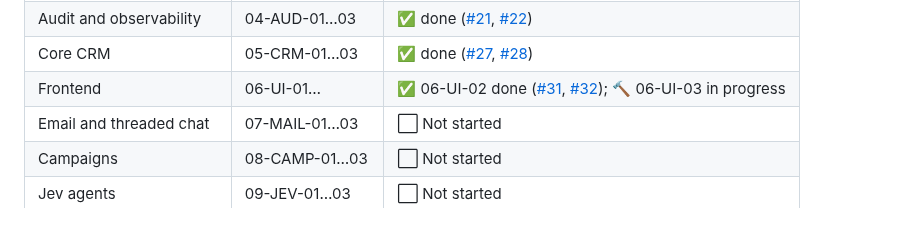
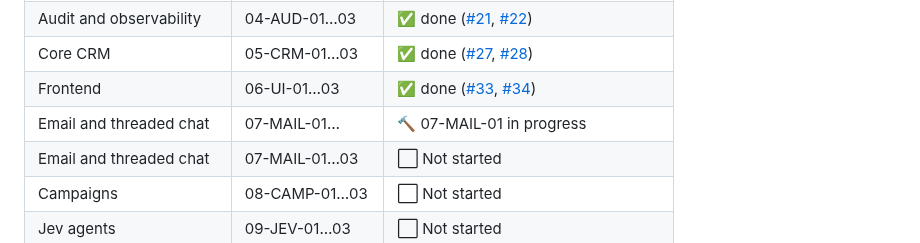
Before and after one commit to Gane2506/rust-crm, a Markdown page: README.md, the part around the change. Drawn GitHub-style.

Commit message:
06-UI-03 DONE (PR #34); 07-MAIL-01 IN_PROGRESS (issue #35)

```diff
--- a/README.md
+++ b/README.md
@@ -232,7 +232,8 @@ and merge happens on green CI plus review. Follow along via
 | Identity and RBAC | 03-SEC-01…03 | ✅ done ([#11](https://github.com/Gane2506/rust-crm/issues/11), [#12](https://github.com/Gane2506/rust-crm/pull/12); [#13](https://github.com/Gane2506/rust-crm/issues/13), [#14](https://github.com/Gane2506/rust-crm/pull/14); [#15](https://github.com/Gane2506/rust-crm/issues/15), [#16](https://github.com/Gane2506/rust-crm/pull/16)) |
 | Audit and observability | 04-AUD-01…03 | ✅ done ([#21](https://github.com/Gane2506/rust-crm/issues/21), [#22](https://github.com/Gane2506/rust-crm/pull/22)) |
 | Core CRM | 05-CRM-01…03 | ✅ done ([#27](https://github.com/Gane2506/rust-crm/issues/27), [#28](https://github.com/Gane2506/rust-crm/pull/28)) |
-| Frontend | 06-UI-01… | ✅ 06-UI-02 done ([#31](https://github.com/Gane2506/rust-crm/issues/31), [#32](https://github.com/Gane2506/rust-crm/pull/32)); 🔨 06-UI-03 in progress |
+| Frontend | 06-UI-01…03 | ✅ done ([#33](https://github.com/Gane2506/rust-crm/issues/33), [#34](https://github.com/Gane2506/rust-crm/pull/34)) |
+| Email and threaded chat | 07-MAIL-01… | 🔨 07-MAIL-01 in progress |
 | Email and threaded chat | 07-MAIL-01…03 | ⬜ Not started |
 | Campaigns | 08-CAMP-01…03 | ⬜ Not started |
 | Jev agents | 09-JEV-01…03 | ⬜ Not started |
```
Also changed, not shown: docs/handoff/TASK_LEDGER.md (+2 -1 lines).
